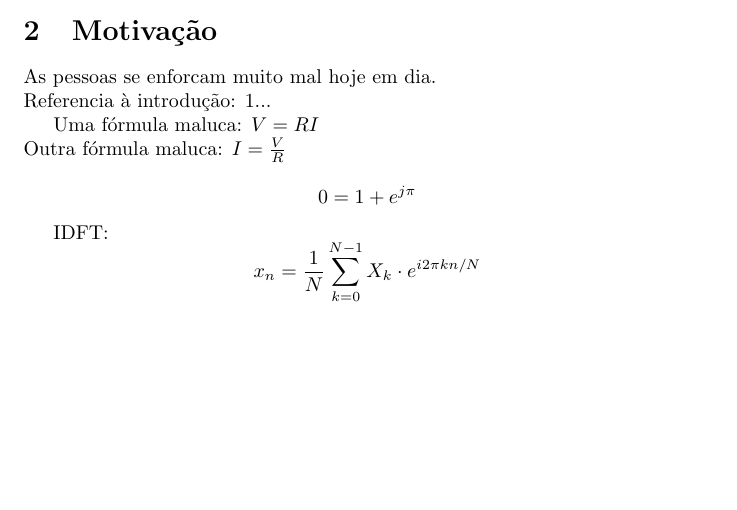
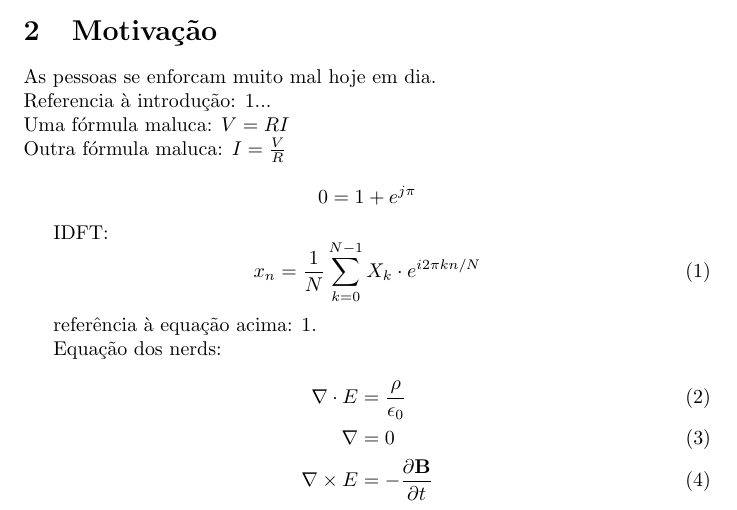
Before and after one commit to rentur/TCCLatex, a LaTeX thesis (TCCLatex.tex): part of page 2 of 2, cut so that both start at the same text, the shorter picture padded with empty space. Compiled offline with pdfLaTeX.

Commit message:
Mais equacoes e uma funcao de vetor

```diff
--- a/TCCLatex.tex
+++ b/TCCLatex.tex
@@ -5,6 +5,8 @@
 \author{Renan Turrissi}
 \date{\today}
 \title{Uma Nova Maneira de se Enforcar EM \LaTeX !!!}
+
+\newcommand{\vetor}[1]{\textbf{#1}}
 
 \begin{document}
 
@@ -18,13 +20,25 @@ Neste trabalho mostraremos como se enforcar eficientemente.
 
 \section{Motivação}\label{sec:motiv}
 As pessoas se enforcam muito mal hoje em dia.\\
-Referencia à introdução: \ref{sec:intro}...
-
+Referencia à introdução: \ref{sec:intro}...\\
 Uma fórmula maluca: $ V =RI $ \\
 Outra fórmula maluca: $ I = \frac{V}{R} $
 
 $$ 0 = 1+e^{j\pi}  $$
 
-IDFT: $$ x_n = \frac{1}{N}\sum_{k=0}^{N-1} X_k \cdot e^{i2\pi kn/N} $$
+IDFT:
+\begin{equation} \label{eq:IDFT}
+ x_n = \frac{1}{N}\sum_{k=0}^{N-1} X_k \cdot e^{i2\pi kn/N}
+\end{equation}
+
+referência à equação acima: \ref{eq:IDFT}.
+
+Equação dos nerds:
+\begin{align}
+\nabla \cdot E & = \frac{\rho}{\epsilon_0} \\
+\nabla  & = 0 \\
+\nabla \times E & = -\frac{\partial \vetor{B}}{\partial t}
+\end{align}
+
 
 \end{document}
```
